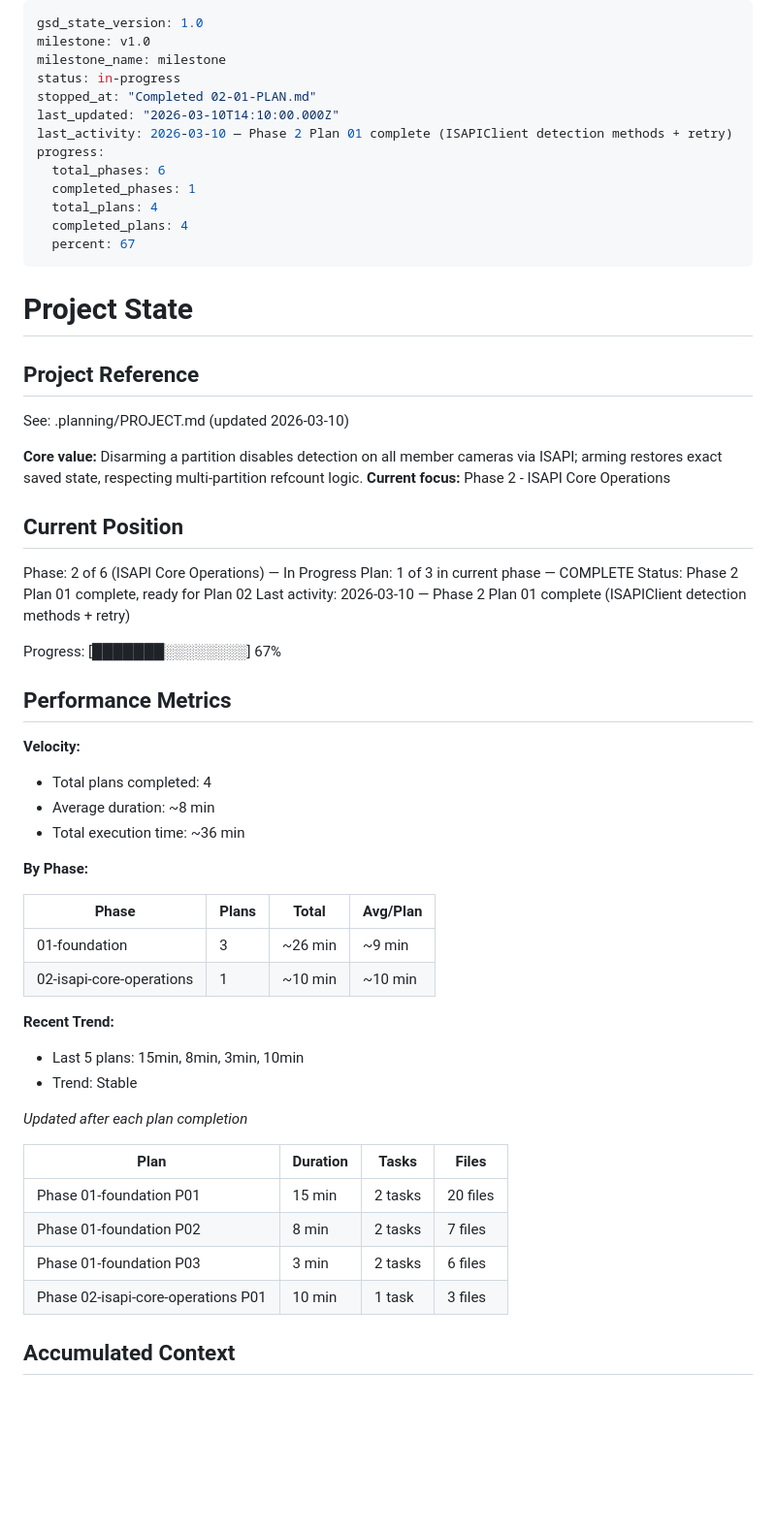
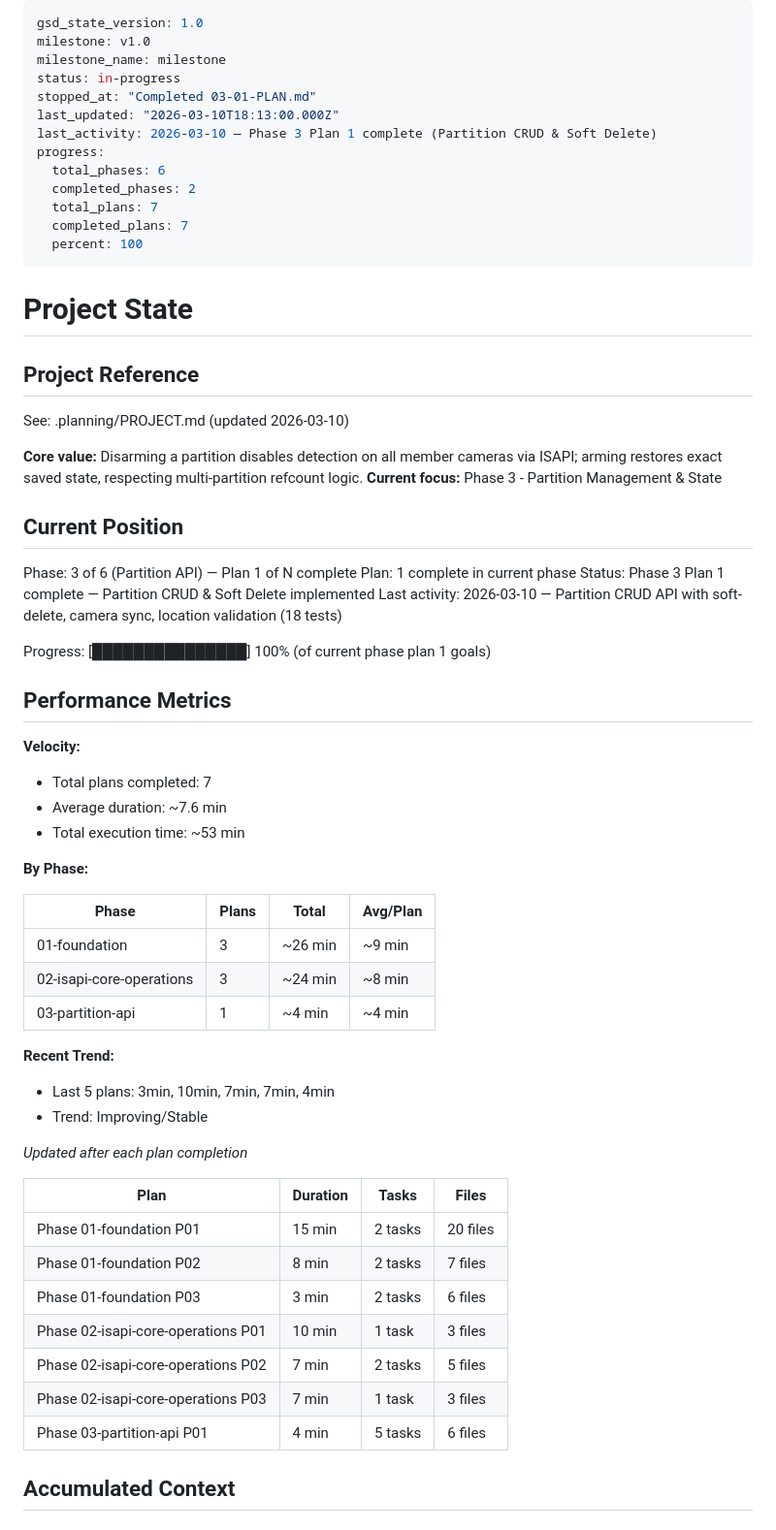
Before and after one commit to blitzu/hikvision-partition-manager, a Markdown page: .planning/STATE.md, the part around one of its changes. Shown at 97% size. GitHub-like rendering; blank space fills up the shorter version.

```diff
--- a/.planning/STATE.md
+++ b/.planning/STATE.md
@@ -3,15 +3,15 @@ gsd_state_version: 1.0
 milestone: v1.0
 milestone_name: milestone
 status: in-progress
-stopped_at: "Completed 02-01-PLAN.md"
-last_updated: "2026-03-10T14:10:00.000Z"
-last_activity: 2026-03-10 — Phase 2 Plan 01 complete (ISAPIClient detection methods + retry)
+stopped_at: "Completed 03-01-PLAN.md"
+last_updated: "2026-03-10T18:13:00.000Z"
+last_activity: 2026-03-10 — Phase 3 Plan 1 complete (Partition CRUD & Soft Delete)
 progress:
   total_phases: 6
-  completed_phases: 1
-  total_plans: 4
-  completed_plans: 4
-  percent: 67
+  completed_phases: 2
+  total_plans: 7
+  completed_plans: 7
+  percent: 100
 ---
 
 # Project State
@@ -21,34 +21,35 @@ progress:
 See: .planning/PROJECT.md (updated 2026-03-10)
 
 **Core value:** Disarming a partition disables detection on all member cameras via ISAPI; arming restores exact saved state, respecting multi-partition refcount logic.
-**Current focus:** Phase 2 - ISAPI Core Operations
+**Current focus:** Phase 3 - Partition Management & State
 
 ## Current Position
 
-Phase: 2 of 6 (ISAPI Core Operations) — In Progress
-Plan: 1 of 3 in current phase — COMPLETE
-Status: Phase 2 Plan 01 complete, ready for Plan 02
-Last activity: 2026-03-10 — Phase 2 Plan 01 complete (ISAPIClient detection methods + retry)
+Phase: 3 of 6 (Partition API) — Plan 1 of N complete
+Plan: 1 complete in current phase
+Status: Phase 3 Plan 1 complete — Partition CRUD & Soft Delete implemented
+Last activity: 2026-03-10 — Partition CRUD API with soft-delete, camera sync, location validation (18 tests)
 
-Progress: [███████░░░░░░░░] 67%
+Progress: [███████████████] 100% (of current phase plan 1 goals)
 
 ## Performance Metrics
 
 **Velocity:**
-- Total plans completed: 4
-- Average duration: ~8 min
-- Total execution time: ~36 min
+- Total plans completed: 7
+- Average duration: ~7.6 min
+- Total execution time: ~53 min
 
 **By Phase:**
 
 | Phase | Plans | Total | Avg/Plan |
 |-------|-------|-------|----------|
 | 01-foundation | 3 | ~26 min | ~9 min |
-| 02-isapi-core-operations | 1 | ~10 min | ~10 min |
+| 02-isapi-core-operations | 3 | ~24 min | ~8 min |
+| 03-partition-api | 1 | ~4 min | ~4 min |
 
 **Recent Trend:**
-- Last 5 plans: 15min, 8min, 3min, 10min
-- Trend: Stable
+- Last 5 plans: 3min, 10min, 7min, 7min, 4min
+- Trend: Improving/Stable
 
 *Updated after each plan completion*
 
@@ -58,6 +59,9 @@ Progress: [███████░░░░░░░░] 67%
 | Phase 01-foundation P02 | 8 min | 2 tasks | 7 files |
 | Phase 01-foundation P03 | 3 min | 2 tasks | 6 files |
 | Phase 02-isapi-core-operations P01 | 10 min | 1 task | 3 files |
+| Phase 02-isapi-core-operations P02 | 7 min | 2 tasks | 5 files |
+| Phase 02-isapi-core-operations P03 | 7 min | 1 task | 3 files |
+| Phase 03-partition-api P01 | 4 min | 5 tasks | 6 files |
 
 ## Accumulated Context
 
```
Also changed, not shown: other parts of .planning/STATE.md (+10 -3 lines), .planning/ROADMAP.md (+9 -9 lines), 1 other file.
